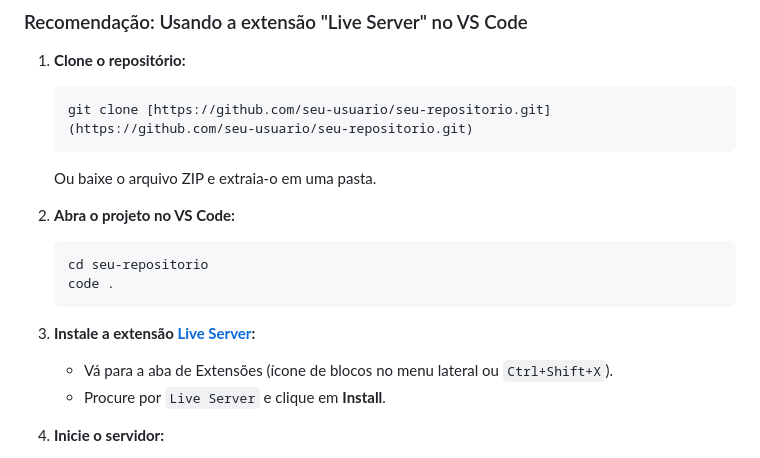
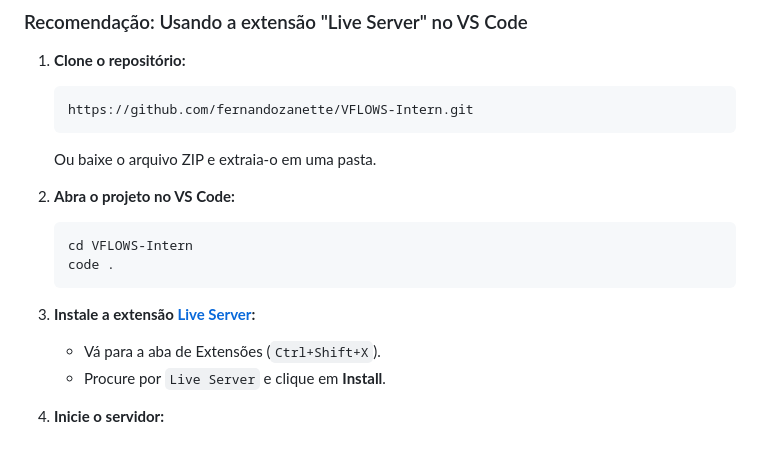
Before and after one commit to fernandozanette/VFLOWS-Intern, a Markdown page: README.md, the part around the change. Rendered like a GitHub page.

Commit message:
fix: readme

````diff
--- a/README.md
+++ b/README.md
@@ -79,18 +79,18 @@ Como este é um projeto front-end puro, não há necessidade de compilação ou
 
 1.  **Clone o repositório:**
     ```bash
-    git clone [https://github.com/seu-usuario/seu-repositorio.git](https://github.com/seu-usuario/seu-repositorio.git)
+    https://github.com/fernandozanette/VFLOWS-Intern.git
     ```
     Ou baixe o arquivo ZIP e extraia-o em uma pasta.
 
 2.  **Abra o projeto no VS Code:**
     ```bash
-    cd seu-repositorio
+    cd VFLOWS-Intern
     code .
     ```
 
 3.  **Instale a extensão [Live Server](https://marketplace.visualstudio.com/items?itemName=ritwickdey.LiveServer):**
-    * Vá para a aba de Extensões (ícone de blocos no menu lateral ou `Ctrl+Shift+X`).
+    * Vá para a aba de Extensões (`Ctrl+Shift+X`).
     * Procure por `Live Server` e clique em **Install**.
 
 4.  **Inicie o servidor:**
````
